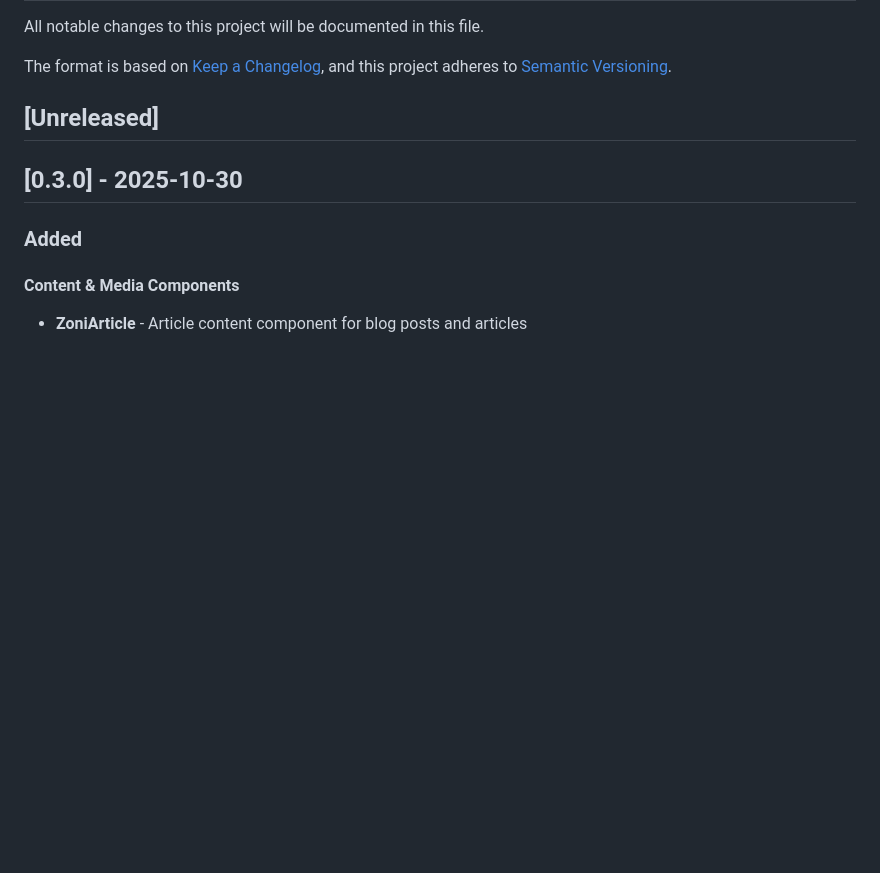
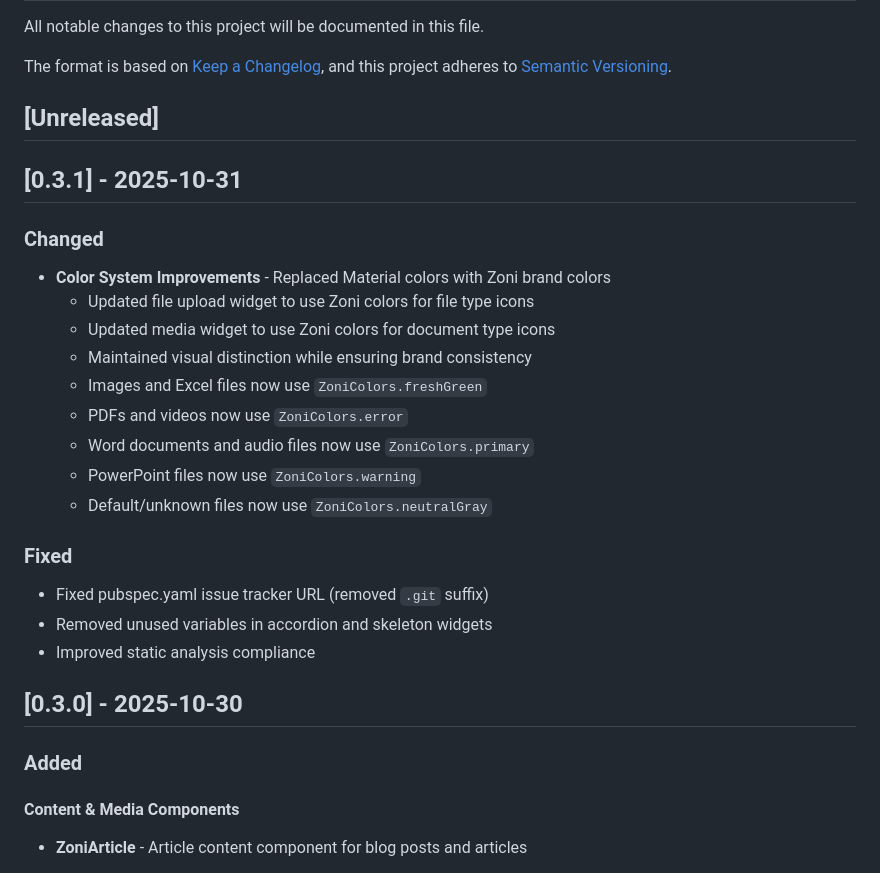
Before and after one commit to al-mohad/zoni-ui, a Markdown page: CHANGELOG.md, the part around the change. GitHub-like rendering; blank space fills up the shorter version.

Commit message:
docs: update CHANGELOG.md for version 0.3.1

```diff
--- a/CHANGELOG.md
+++ b/CHANGELOG.md
@@ -6,6 +6,24 @@ The format is based on [Keep a Changelog](https://keepachangelog.com/en/1.0.0/),
 and this project adheres to [Semantic Versioning](https://semver.org/spec/v2.0.0.html).
 
 ## [Unreleased]
+
+## [0.3.1] - 2025-10-31
+
+### Changed
+- **Color System Improvements** - Replaced Material colors with Zoni brand colors
+  - Updated file upload widget to use Zoni colors for file type icons
+  - Updated media widget to use Zoni colors for document type icons
+  - Maintained visual distinction while ensuring brand consistency
+  - Images and Excel files now use `ZoniColors.freshGreen`
+  - PDFs and videos now use `ZoniColors.error`
+  - Word documents and audio files now use `ZoniColors.primary`
+  - PowerPoint files now use `ZoniColors.warning`
+  - Default/unknown files now use `ZoniColors.neutralGray`
+
+### Fixed
+- Fixed pubspec.yaml issue tracker URL (removed `.git` suffix)
+- Removed unused variables in accordion and skeleton widgets
+- Improved static analysis compliance
 
 ## [0.3.0] - 2025-10-30
 
```
